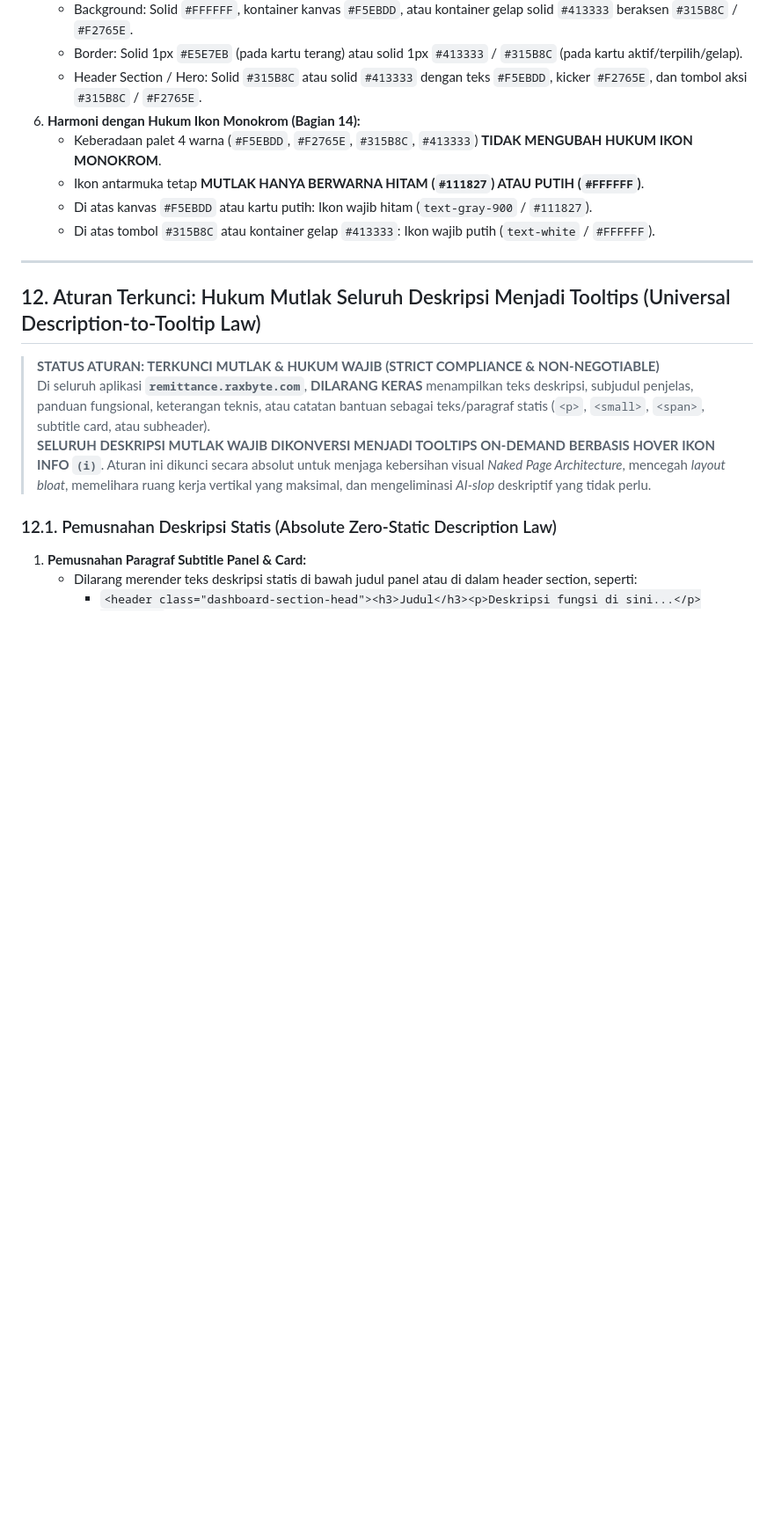
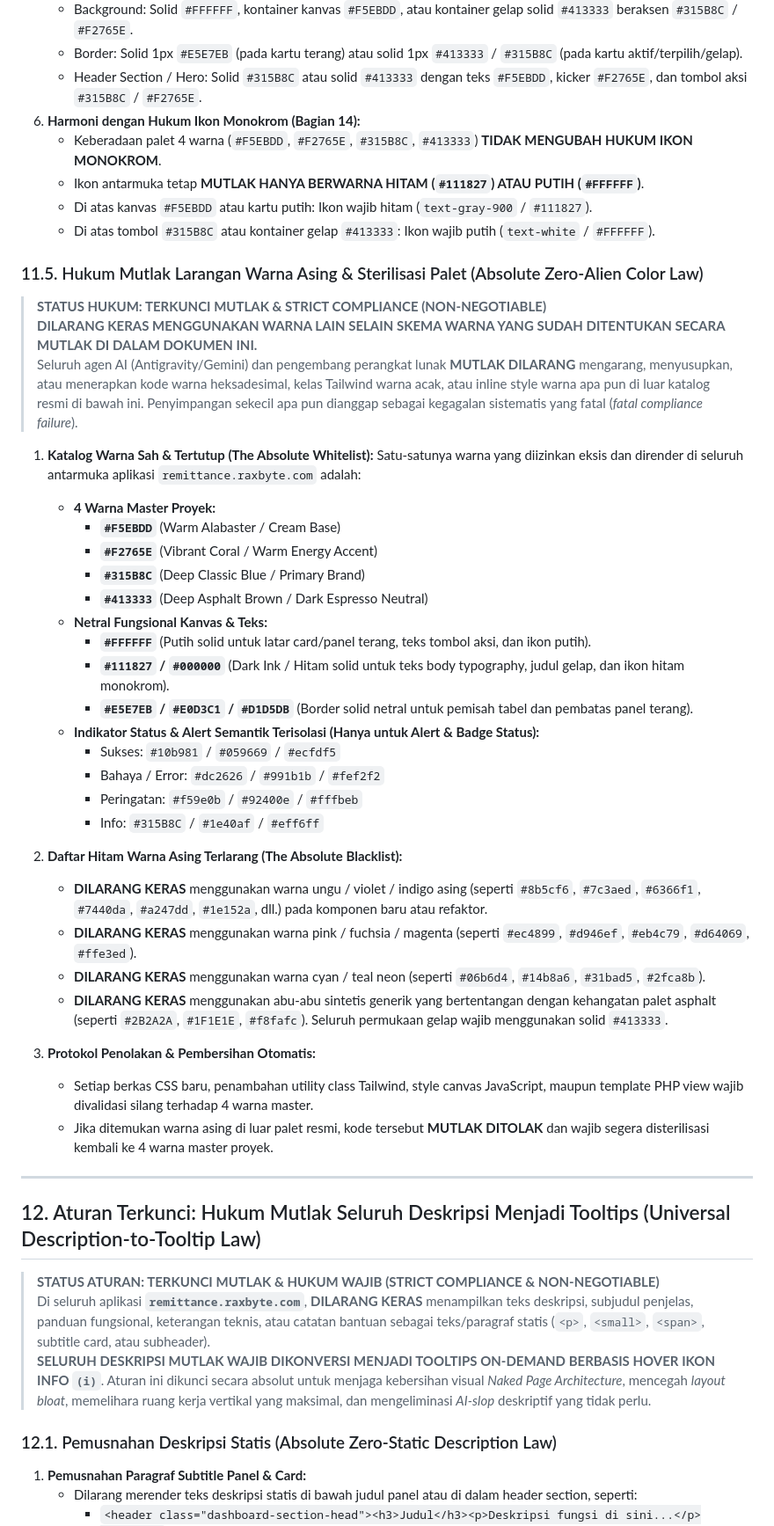
Before and after one commit to Natamaya-io/003_remittance-app, a Markdown page: GEMINI.md, the part around one of its changes. Shown at 88% size. GitHub-like rendering; blank space fills up the shorter version.

Commit message:
docs(gemini): lock absolute zero-alien color law into master constitution

```diff
--- a/GEMINI.md
+++ b/GEMINI.md
@@ -640,6 +640,39 @@ Seluruh desain antarmuka, tata letak, komponen interaktif, panel, kartu data, da
    - Ikon antarmuka tetap **MUTLAK HANYA BERWARNA HITAM (`#111827`) ATAU PUTIH (`#FFFFFF`)**.
    - Di atas kanvas `#F5EBDD` atau kartu putih: Ikon wajib hitam (`text-gray-900` / `#111827`).
    - Di atas tombol `#315B8C` atau kontainer gelap `#413333`: Ikon wajib putih (`text-white` / `#FFFFFF`).
+
+### 11.5. Hukum Mutlak Larangan Warna Asing & Sterilisasi Palet (Absolute Zero-Alien Color Law)
+
+> **STATUS HUKUM: TERKUNCI MUTLAK & STRICT COMPLIANCE (NON-NEGOTIABLE)**
+> **DILARANG KERAS MENGGUNAKAN WARNA LAIN SELAIN SKEMA WARNA YANG SUDAH DITENTUKAN SECARA MUTLAK DI DALAM DOKUMEN INI.**
+> Seluruh agen AI (Antigravity/Gemini) dan pengembang perangkat lunak **MUTLAK DILARANG** mengarang, menyusupkan, atau menerapkan kode warna heksadesimal, kelas Tailwind warna acak, atau inline style warna apa pun di luar katalog resmi di bawah ini. Penyimpangan sekecil apa pun dianggap sebagai kegagalan sistematis yang fatal (*fatal compliance failure*).
+
+1. **Katalog Warna Sah & Tertutup (The Absolute Whitelist):**
+   Satu-satunya warna yang diizinkan eksis dan dirender di seluruh antarmuka aplikasi `remittance.raxbyte.com` adalah:
+   - **4 Warna Master Proyek:**
+     - **`#F5EBDD`** (Warm Alabaster / Cream Base)
+     - **`#F2765E`** (Vibrant Coral / Warm Energy Accent)
+     - **`#315B8C`** (Deep Classic Blue / Primary Brand)
+     - **`#413333`** (Deep Asphalt Brown / Dark Espresso Neutral)
+   - **Netral Fungsional Kanvas & Teks:**
+     - **`#FFFFFF`** (Putih solid untuk latar card/panel terang, teks tombol aksi, dan ikon putih).
+     - **`#111827` / `#000000`** (Dark Ink / Hitam solid untuk teks body typography, judul gelap, dan ikon hitam monokrom).
+     - **`#E5E7EB` / `#E0D3C1` / `#D1D5DB`** (Border solid netral untuk pemisah tabel dan pembatas panel terang).
+   - **Indikator Status & Alert Semantik Terisolasi (Hanya untuk Alert & Badge Status):**
+     - Sukses: `#10b981` / `#059669` / `#ecfdf5`
+     - Bahaya / Error: `#dc2626` / `#991b1b` / `#fef2f2`
+     - Peringatan: `#f59e0b` / `#92400e` / `#fffbeb`
+     - Info: `#315B8C` / `#1e40af` / `#eff6ff`
+
+2. **Daftar Hitam Warna Asing Terlarang (The Absolute Blacklist):**
+   - **DILARANG KERAS** menggunakan warna ungu / violet / indigo asing (seperti `#8b5cf6`, `#7c3aed`, `#6366f1`, `#7440da`, `#a247dd`, `#1e152a`, dll.) pada komponen baru atau refaktor.
+   - **DILARANG KERAS** menggunakan warna pink / fuchsia / magenta (seperti `#ec4899`, `#d946ef`, `#eb4c79`, `#d64069`, `#ffe3ed`).
+   - **DILARANG KERAS** menggunakan warna cyan / teal neon (seperti `#06b6d4`, `#14b8a6`, `#31bad5`, `#2fca8b`).
+   - **DILARANG KERAS** menggunakan abu-abu sintetis generik yang bertentangan dengan kehangatan palet asphalt (seperti `#2B2A2A`, `#1F1E1E`, `#f8fafc`). Seluruh permukaan gelap wajib menggunakan solid `#413333`.
+
+3. **Protokol Penolakan & Pembersihan Otomatis:**
+   - Setiap berkas CSS baru, penambahan utility class Tailwind, style canvas JavaScript, maupun template PHP view wajib divalidasi silang terhadap 4 warna master.
+   - Jika ditemukan warna asing di luar palet resmi, kode tersebut **MUTLAK DITOLAK** dan wajib segera disterilisasi kembali ke 4 warna master proyek.
 
 ---
 
```
Also changed, not shown: other parts of GEMINI.md (+2 -2 lines).
